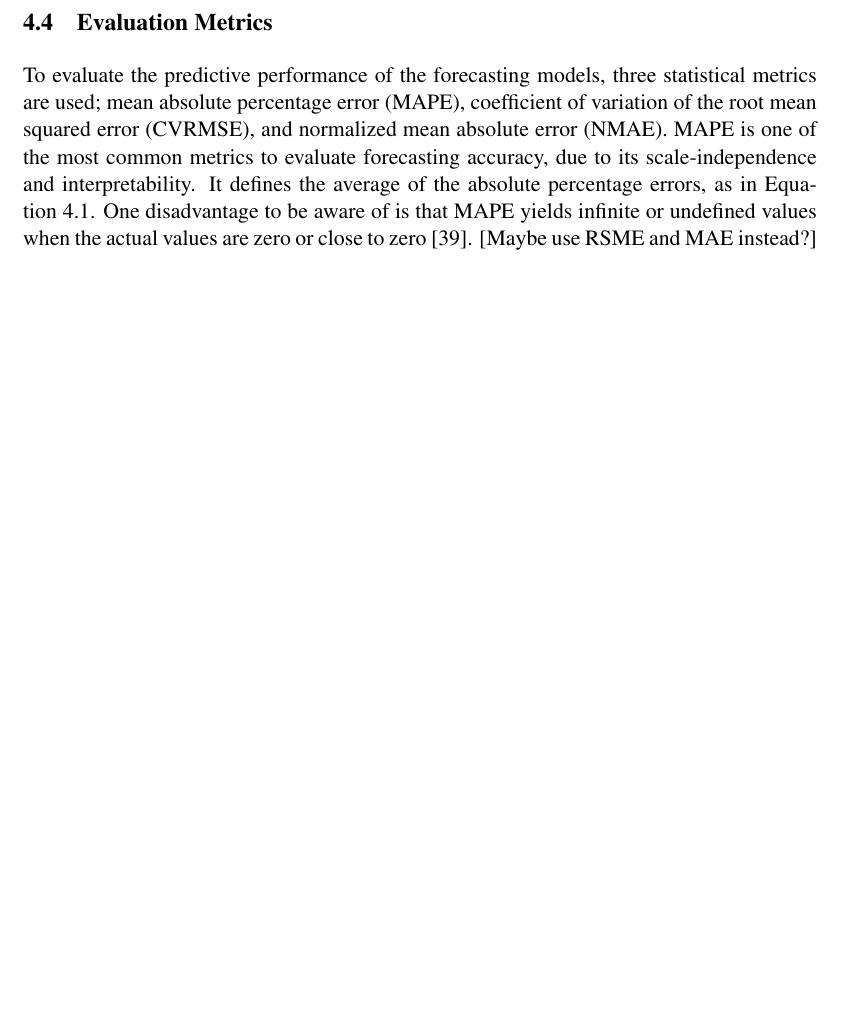
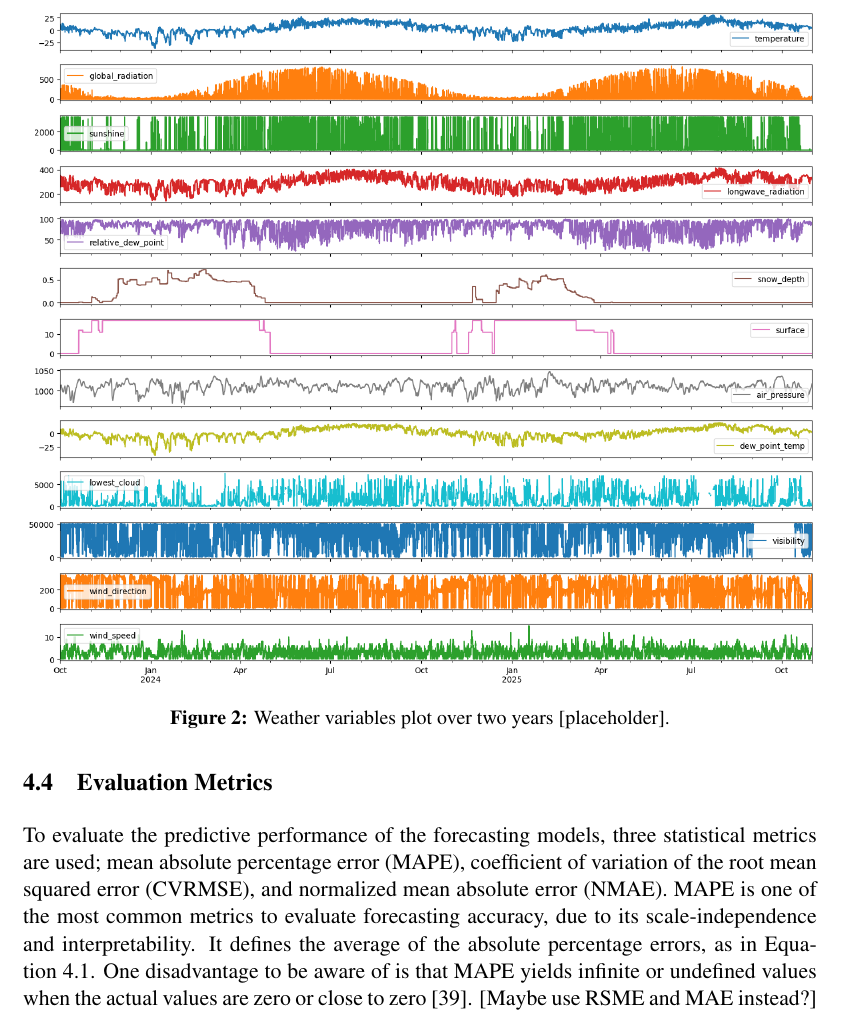
Before and after one commit to k4tttt/exjobb_rapport, a LaTeX thesis (thesis.tex, which reads chapters/method.tex): part of page 20 of 28 before the commit and part of page 21 of 29 after it, cut at the place of the change, the shorter picture padded with empty space. Compiled offline with pdfLaTeX.

Commit message:
add weather plots

```diff
--- a/chapters/method.tex
+++ b/chapters/method.tex
@@ -100,10 +98,12 @@ Could be relevant to include some variable(s) of minimum and maximum temperature
+    \label{fig:placeholder}
+\end{figure}
 
-% \begin{figure}[ht]
-%     \centering
-%     \includegraphics[width=1\linewidth]{figures/weather_variables_plot.png}
-%     \caption{Placeholder.}
-%     \label{fig:placeholder2}
-% \end{figure}
+\begin{figure}[ht]
+    \centering
+    \includegraphics[width=1\linewidth]{figures/weather_variables_plot.png}
+    \caption{Weather variables plot over two years [placeholder].}
+    \label{fig:placeholder2}
+\end{figure}
 
 \section{Ensemble Learning}
 
```
Also changed, not shown: thesis.pdf, chapters/method.tex (10 more changed lines).
